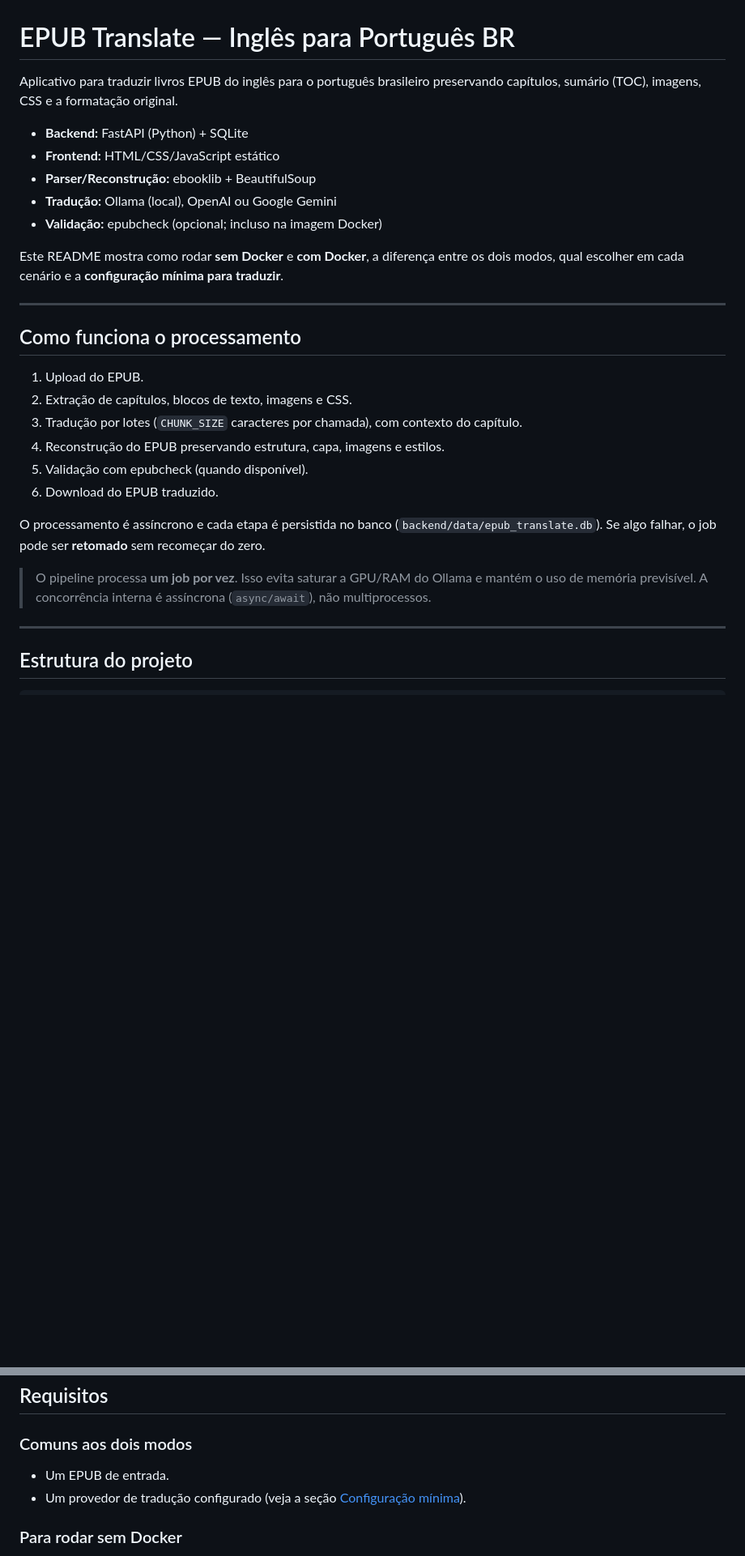
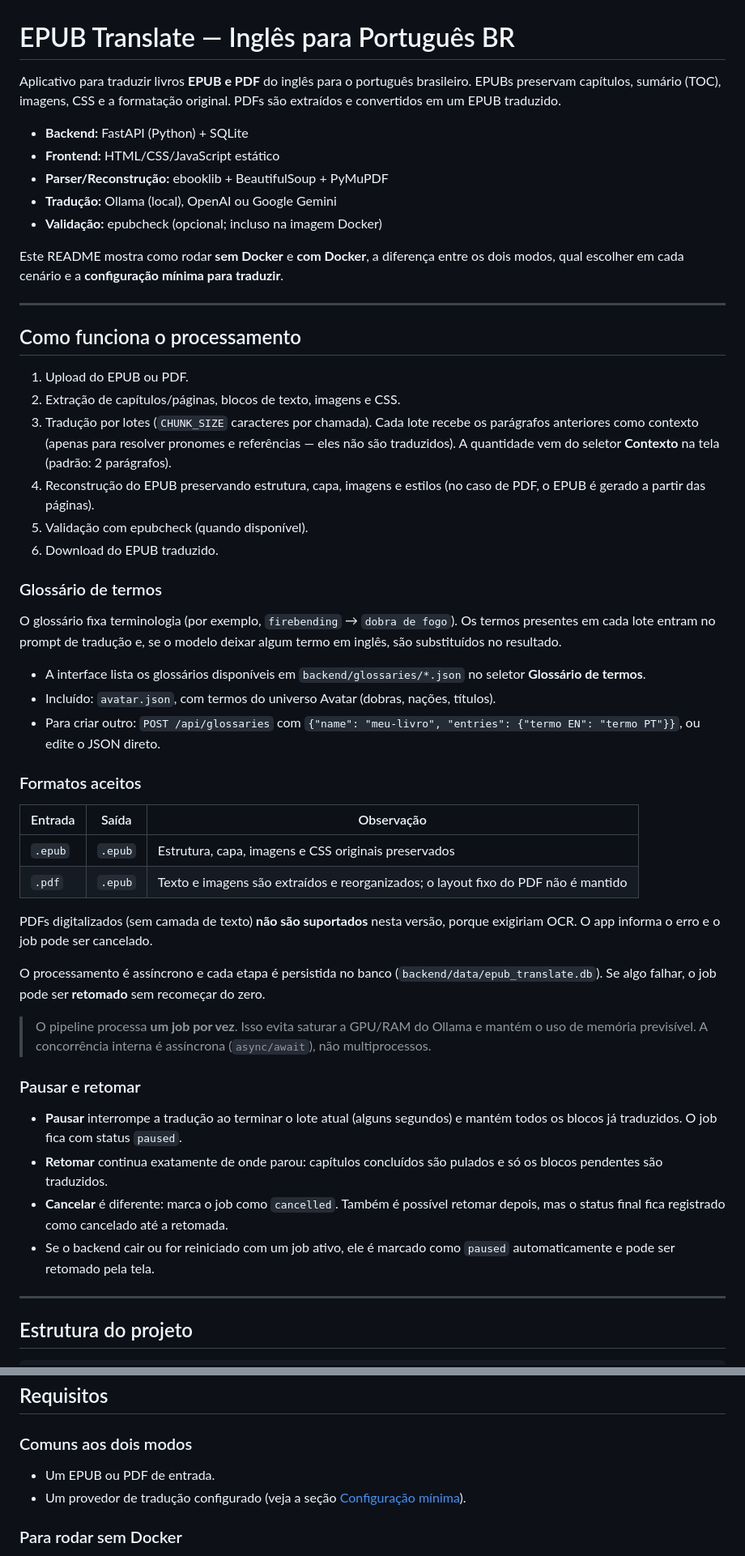
Before and after one commit to quinamilena/epub-translate, a Markdown page: README.md, 2 parts joined by grey strips. Shown at 81% size. GitHub-like rendering; blank space fills up the shorter version.

```diff
--- a/README.md
+++ b/README.md
@@ -1,10 +1,10 @@
 # EPUB Translate — Inglês para Português BR
 
-Aplicativo para traduzir livros EPUB do inglês para o português brasileiro preservando capítulos, sumário (TOC), imagens, CSS e a formatação original.
+Aplicativo para traduzir livros **EPUB e PDF** do inglês para o português brasileiro. EPUBs preservam capítulos, sumário (TOC), imagens, CSS e a formatação original. PDFs são extraídos e convertidos em um EPUB traduzido.
 
 - **Backend:** FastAPI (Python) + SQLite
 - **Frontend:** HTML/CSS/JavaScript estático
-- **Parser/Reconstrução:** ebooklib + BeautifulSoup
+- **Parser/Reconstrução:** ebooklib + BeautifulSoup + PyMuPDF
 - **Tradução:** Ollama (local), OpenAI ou Google Gemini
 - **Validação:** epubcheck (opcional; incluso na imagem Docker)
 
@@ -14,16 +14,40 @@ Este README mostra como rodar **sem Docker** e **com Docker**, a diferença entr
 
 ## Como funciona o processamento
 
-1. Upload do EPUB.
-2. Extração de capítulos, blocos de texto, imagens e CSS.
-3. Tradução por lotes (`CHUNK_SIZE` caracteres por chamada), com contexto do capítulo.
-4. Reconstrução do EPUB preservando estrutura, capa, imagens e estilos.
+1. Upload do EPUB ou PDF.
+2. Extração de capítulos/páginas, blocos de texto, imagens e CSS.
+3. Tradução por lotes (`CHUNK_SIZE` caracteres por chamada). Cada lote recebe os parágrafos anteriores como contexto (apenas para resolver pronomes e referências — eles não são traduzidos). A quantidade vem do seletor **Contexto** na tela (padrão: 2 parágrafos).
+4. Reconstrução do EPUB preservando estrutura, capa, imagens e estilos (no caso de PDF, o EPUB é gerado a partir das páginas).
 5. Validação com epubcheck (quando disponível).
 6. Download do EPUB traduzido.
+
+### Glossário de termos
+
+O glossário fixa terminologia (por exemplo, `firebending` → `dobra de fogo`). Os termos presentes em cada lote entram no prompt de tradução e, se o modelo deixar algum termo em inglês, são substituídos no resultado.
+
+- A interface lista os glossários disponíveis em `backend/glossaries/*.json` no seletor **Glossário de termos**.
+- Incluído: `avatar.json`, com termos do universo Avatar (dobras, nações, títulos).
+- Para criar outro: `POST /api/glossaries` com `{"name": "meu-livro", "entries": {"termo EN": "termo PT"}}`, ou edite o JSON direto.
+
+### Formatos aceitos
+
+| Entrada | Saída | Observação |
+|---|---|---|
+| `.epub` | `.epub` | Estrutura, capa, imagens e CSS originais preservados |
+| `.pdf` | `.epub` | Texto e imagens são extraídos e reorganizados; o layout fixo do PDF não é mantido |
+
+PDFs digitalizados (sem camada de texto) **não são suportados** nesta versão, porque exigiriam OCR. O app informa o erro e o job pode ser cancelado.
 
 O processamento é assíncrono e cada etapa é persistida no banco (`backend/data/epub_translate.db`). Se algo falhar, o job pode ser **retomado** sem recomeçar do zero.
 
 > O pipeline processa **um job por vez**. Isso evita saturar a GPU/RAM do Ollama e mantém o uso de memória previsível. A concorrência interna é assíncrona (`async/await`), não multiprocessos.
+
+### Pausar e retomar
+
+- **Pausar** interrompe a tradução ao terminar o lote atual (alguns segundos) e mantém todos os blocos já traduzidos. O job fica com status `paused`.
+- **Retomar** continua exatamente de onde parou: capítulos concluídos são pulados e só os blocos pendentes são traduzidos.
+- **Cancelar** é diferente: marca o job como `cancelled`. Também é possível retomar depois, mas o status final fica registrado como cancelado até a retomada.
+- Se o backend cair ou for reiniciado com um job ativo, ele é marcado como `paused` automaticamente e pode ser retomado pela tela.
 
 ---
 
@@ -53,7 +77,7 @@ epub-translate/
 
 ### Comuns aos dois modos
 
-- Um EPUB de entrada.
+- Um EPUB ou PDF de entrada.
 - Um provedor de tradução configurado (veja a seção [Configuração mínima](#configuração-mínima-para-traduzir)).
 
 ### Para rodar sem Docker
```
Also changed, not shown: other parts of README.md (+20 -9 lines).
